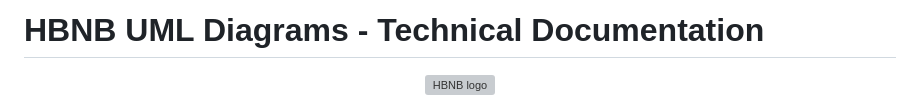
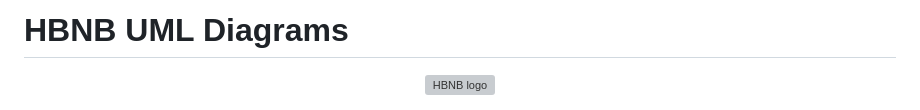
Before and after one commit to Ravou/holbertonschool-hbnb, a Markdown page: Part1/README.md, the part around the change. Drawn GitHub-style; grey boxes are pictures that could not be loaded.

Commit message:
change README title

```diff
--- a/Part1/README.md
+++ b/Part1/README.md
@@ -1,4 +1,4 @@
-# HBNB UML Diagrams - Technical Documentation
+# HBNB UML Diagrams
 
 <p align="center">
   <img src="diagramme/hbnb.png" alt="HBNB logo" width="300"/>
```
